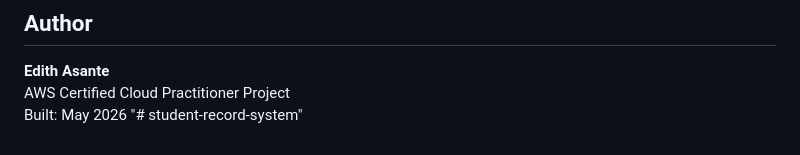
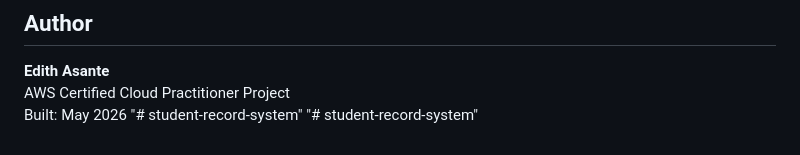
Before and after one commit to asanteedith/student-record-system, a Markdown page: README.md, the part around the change. GitHub-like rendering.

```diff
--- a/README.md
+++ b/README.md
@@ -249,3 +249,4 @@ const API_BASE_URL = 'https://YOUR_API_ID.execute-api.us-east-1.amazonaws.com/pr
 AWS Certified Cloud Practitioner Project
 Built: May 2026
 "# student-record-system"
+"# student-record-system"
```
